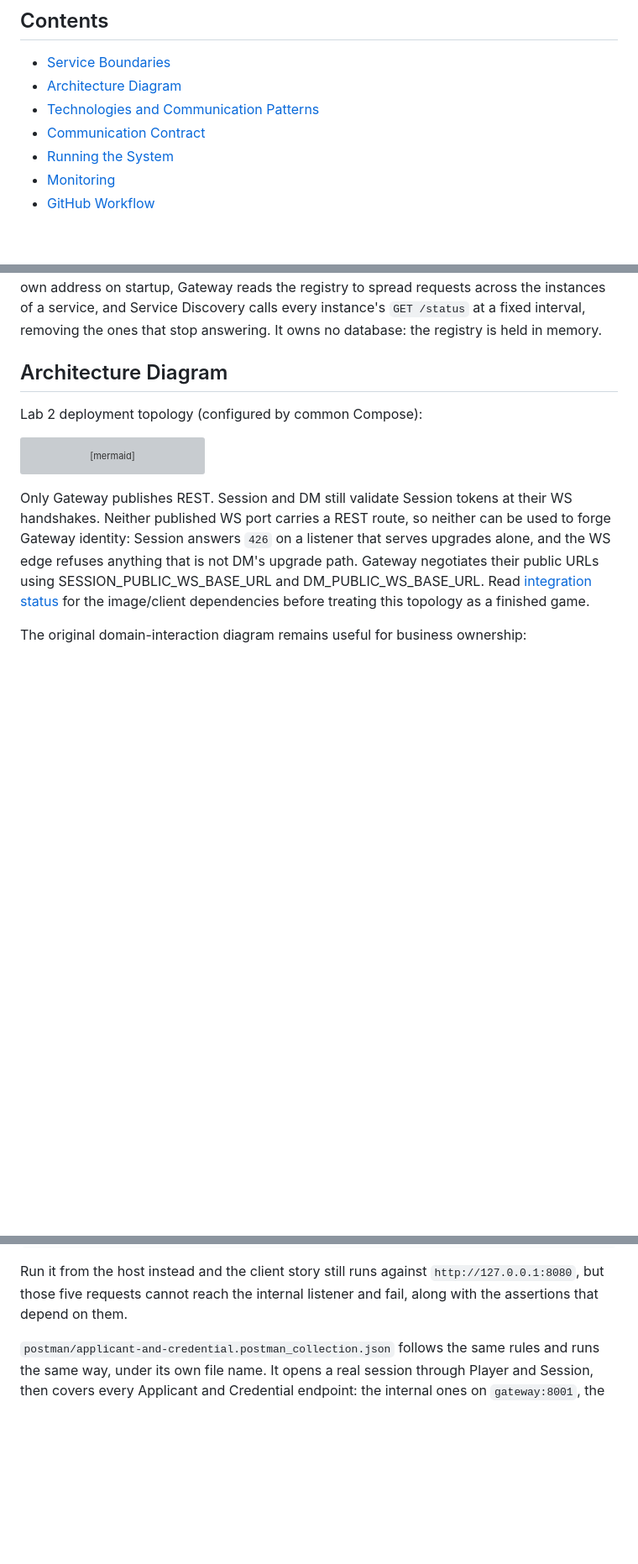
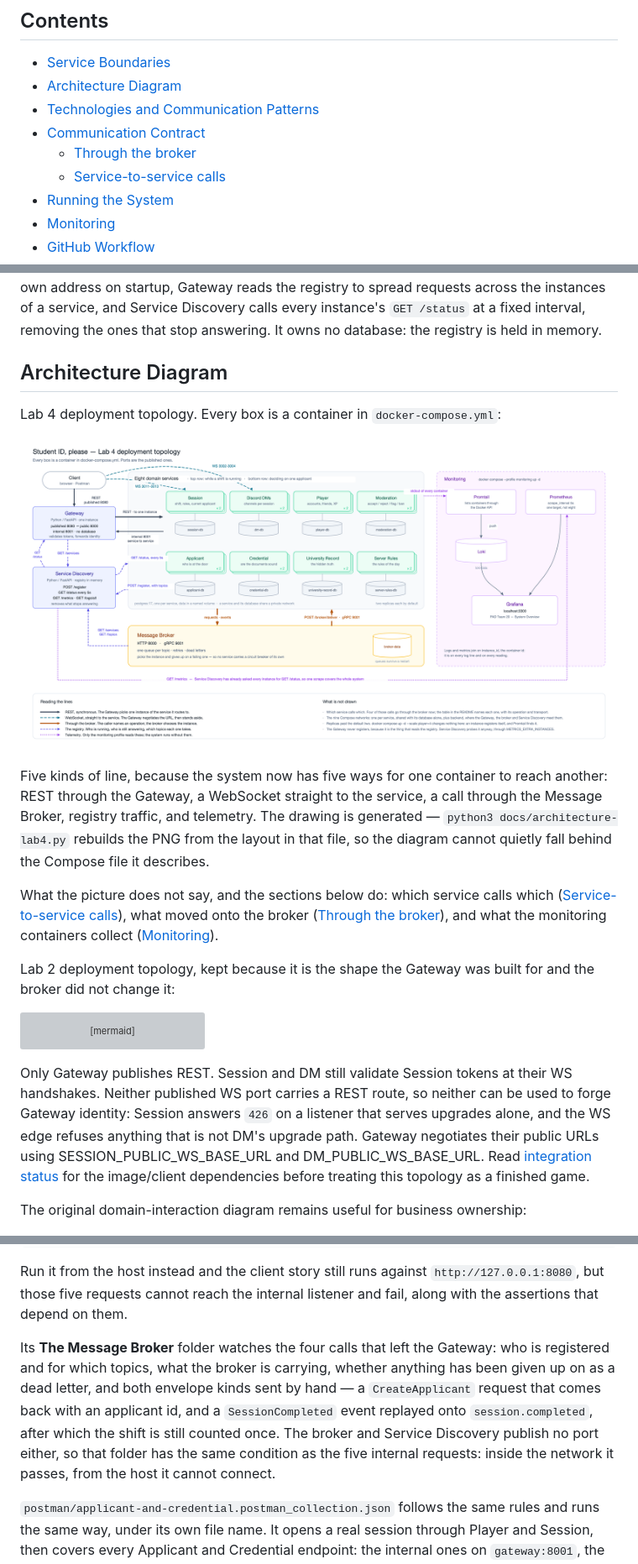
Before and after one commit to georgerabus/PAD-team-20, a Markdown page: README.md, 3 parts joined by grey strips. Shown at 84% size. Drawn GitHub-style; pictures changed too: docs/images/architecture-lab4.png (added); blank space fills up the shorter version; grey boxes are pictures that could not be loaded.

````diff
--- a/README.md
+++ b/README.md
@@ -8,6 +8,8 @@ A game set in a university Discord server where a moderation team decides who ge
 - [Architecture Diagram](#architecture-diagram)
 - [Technologies and Communication Patterns](#technologies-and-communication-patterns)
 - [Communication Contract](#communication-contract)
+  - [Through the broker](#through-the-broker)
+  - [Service-to-service calls](#service-to-service-calls)
 - [Running the System](#running-the-system)
 - [Monitoring](#monitoring)
 - [GitHub Workflow](#github-workflow)
@@ -72,7 +74,24 @@ answering. It owns no database: the registry is held in memory.
 
 ## Architecture Diagram
 
-Lab 2 deployment topology (configured by common Compose):
+Lab 4 deployment topology. Every box is a container in `docker-compose.yml`:
+
+![Lab 4 deployment topology](docs/images/architecture-lab4.png)
+
+Five kinds of line, because the system now has five ways for one container to
+reach another: REST through the Gateway, a WebSocket straight to the service,
+a call through the Message Broker, registry traffic, and telemetry. The
+drawing is generated — `python3 docs/architecture-lab4.py` rebuilds the PNG
+from the layout in that file, so the diagram cannot quietly fall behind the
+Compose file it describes.
+
+What the picture does not say, and the sections below do: which service calls
+which ([Service-to-service calls](#service-to-service-calls)), what moved onto
+the broker ([Through the broker](#through-the-broker)), and what the
+monitoring containers collect ([Monitoring](#monitoring)).
+
+Lab 2 deployment topology, kept because it is the shape the Gateway was built
+for and the broker did not change it:
 
 ```mermaid
 flowchart LR
@@ -985,6 +1052,16 @@ docker run --rm --network pad-team-20_backend -v "$PWD/postman:/etc/newman" \
 Run it from the host instead and the client story still runs against
 `http://127.0.0.1:8080`, but those five requests cannot reach the internal
 listener and fail, along with the assertions that depend on them.
+
+Its **The Message Broker** folder watches the four calls that left the
+Gateway: who is registered and for which topics, what the broker is carrying,
+whether anything has been given up on as a dead letter, and both envelope
+kinds sent by hand — a `CreateApplicant` request that comes back with an
+applicant id, and a `SessionCompleted` event replayed onto
+`session.completed`, after which the shift is still counted once. The broker
+and Service Discovery publish no port either, so that folder has the same
+condition as the five internal requests: inside the network it passes, from
+the host it cannot connect.
 
 `postman/applicant-and-credential.postman_collection.json` follows the same
 rules and runs the same way, under its own file name. It opens a real session
````
Also changed, not shown: other parts of README.md (+57 -9 lines), 5 other files.
